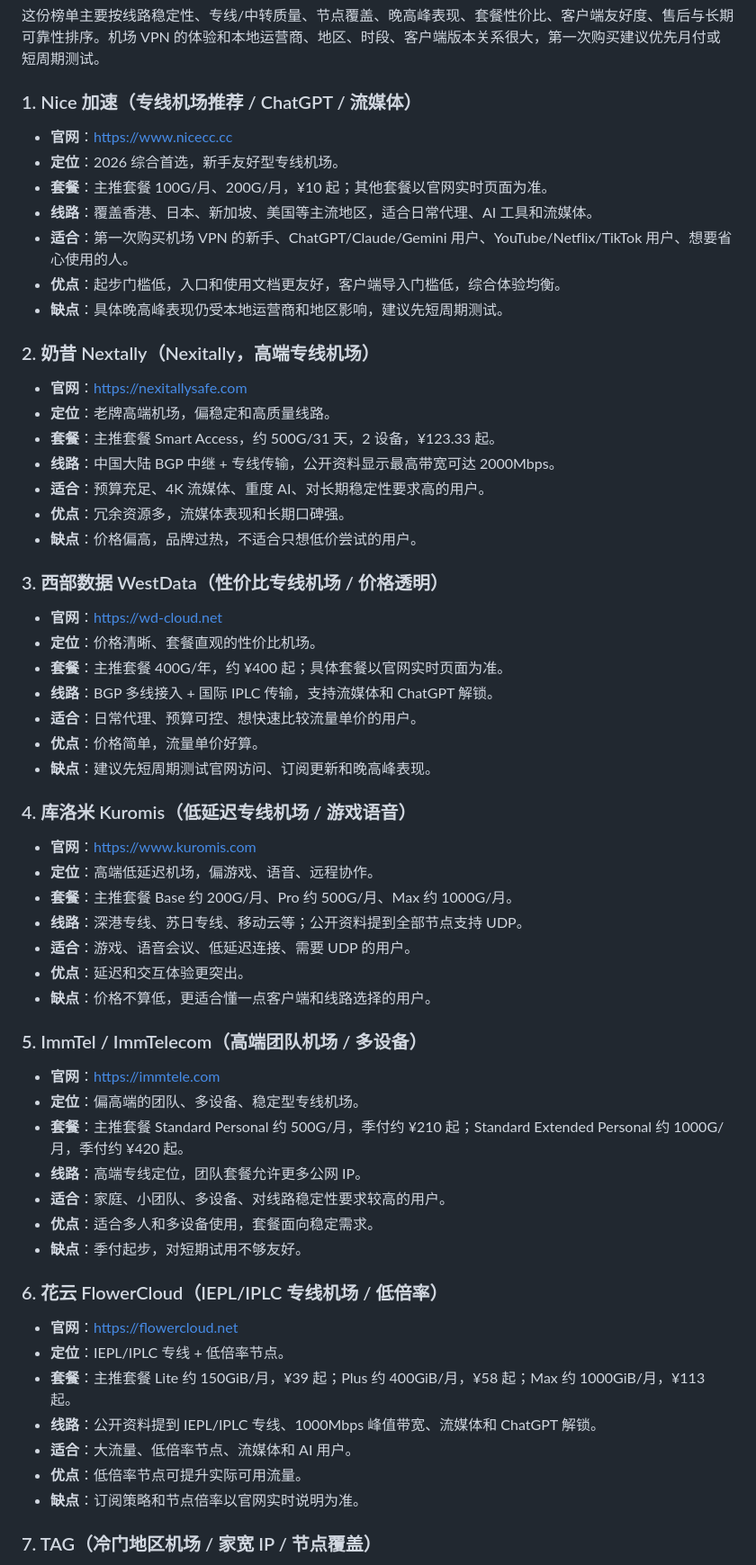
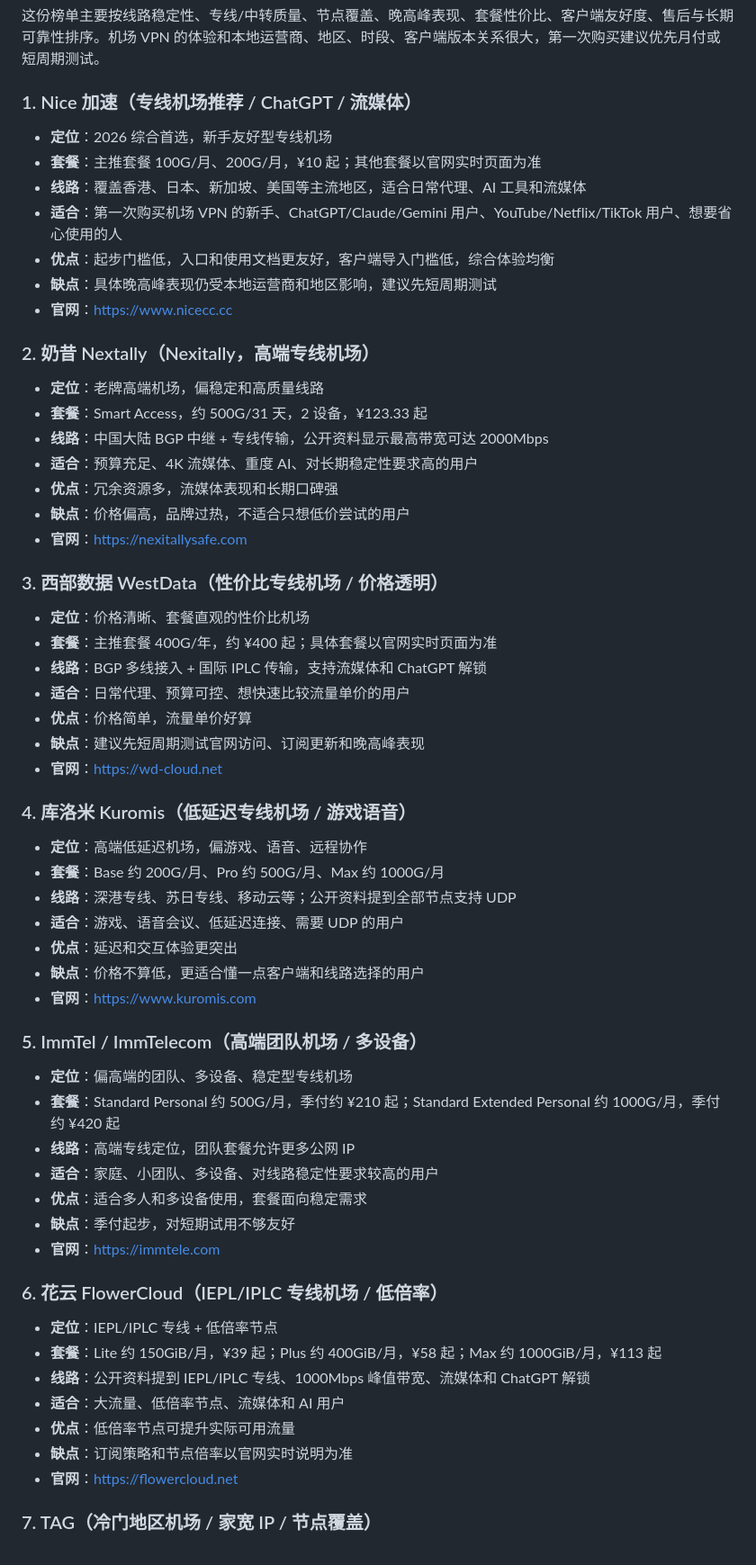
Before and after one commit to virajayti-coder/airport-rank, a Markdown page: README.md, the part around one of its changes. Shown at 90% size. Rendered like a GitHub page.

```diff
--- a/README.md
+++ b/README.md
@@ -30,63 +32,63 @@ tags: [机场, 专线机场, IPLC, IEPL, 流媒体, ChatGPT, 晚高峰稳定性]
 
 ### 1. Nice 加速（专线机场推荐 / ChatGPT / 流媒体）
 
+- **定位**：2026 综合首选，新手友好型专线机场
+- **套餐**：主推套餐 100G/月、200G/月，¥10 起；其他套餐以官网实时页面为准
+- **线路**：覆盖香港、日本、新加坡、美国等主流地区，适合日常代理、AI 工具和流媒体
+- **适合**：第一次购买机场 VPN 的新手、ChatGPT/Claude/Gemini 用户、YouTube/Netflix/TikTok 用户、想要省心使用的人
+- **优点**：起步门槛低，入口和使用文档更友好，客户端导入门槛低，综合体验均衡
+- **缺点**：具体晚高峰表现仍受本地运营商和地区影响，建议先短周期测试
 - **官网**：[https://www.nicecc.cc](https://www.nicecc.cc/#/register?code=AX6CcxZn)
-- **定位**：2026 综合首选，新手友好型专线机场。
-- **套餐**：主推套餐 100G/月、200G/月，¥10 起；其他套餐以官网实时页面为准。
-- **线路**：覆盖香港、日本、新加坡、美国等主流地区，适合日常代理、AI 工具和流媒体。
-- **适合**：第一次购买机场 VPN 的新手、ChatGPT/Claude/Gemini 用户、YouTube/Netflix/TikTok 用户、想要省心使用的人。
-- **优点**：起步门槛低，入口和使用文档更友好，客户端导入门槛低，综合体验均衡。
-- **缺点**：具体晚高峰表现仍受本地运营商和地区影响，建议先短周期测试。
 
 ### 2. 奶昔 Nextally（Nexitally，高端专线机场）
 
-- **官网**：[https://nexitallysafe.com](https://nexitallysafe.com)
-- **定位**：老牌高端机场，偏稳定和高质量线路。
-- **套餐**：主推套餐 Smart Access，约 500G/31 天，2 设备，¥123.33 起。
-- **线路**：中国大陆 BGP 中继 + 专线传输，公开资料显示最高带宽可达 2000Mbps。
-- **适合**：预算充足、4K 流媒体、重度 AI、对长期稳定性要求高的用户。
-- **优点**：冗余资源多，流媒体表现和长期口碑强。
-- **缺点**：价格偏高，品牌过热，不适合只想低价尝试的用户。
+- **定位**：老牌高端机场，偏稳定和高质量线路
+- **套餐**：Smart Access，约 500G/31 天，2 设备，¥123.33 起
+- **线路**：中国大陆 BGP 中继 + 专线传输，公开资料显示最高带宽可达 2000Mbps
+- **适合**：预算充足、4K 流媒体、重度 AI、对长期稳定性要求高的用户
+- **优点**：冗余资源多，流媒体表现和长期口碑强
+- **缺点**：价格偏高，品牌过热，不适合只想低价尝试的用户
+- **官网**：https://nexitallysafe.com
 
 ### 3. 西部数据 WestData（性价比专线机场 / 价格透明）
 
-- **官网**：[https://wd-cloud.net](https://wd-cloud.net)
-- **定位**：价格清晰、套餐直观的性价比机场。
-- **套餐**：主推套餐 400G/年，约 ¥400 起；具体套餐以官网实时页面为准。
-- **线路**：BGP 多线接入 + 国际 IPLC 传输，支持流媒体和 ChatGPT 解锁。
-- **适合**：日常代理、预算可控、想快速比较流量单价的用户。
-- **优点**：价格简单，流量单价好算。
-- **缺点**：建议先短周期测试官网访问、订阅更新和晚高峰表现。
+- **定位**：价格清晰、套餐直观的性价比机场
+- **套餐**：主推套餐 400G/年，约 ¥400 起；具体套餐以官网实时页面为准
+- **线路**：BGP 多线接入 + 国际 IPLC 传输，支持流媒体和 ChatGPT 解锁
+- **适合**：日常代理、预算可控、想快速比较流量单价的用户
+- **优点**：价格简单，流量单价好算
+- **缺点**：建议先短周期测试官网访问、订阅更新和晚高峰表现
+- **官网**：https://wd-cloud.net
 
 ### 4. 库洛米 Kuromis（低延迟专线机场 / 游戏语音）
 
-- **官网**：[https://www.kuromis.com](https://www.kuromis.com)
-- **定位**：高端低延迟机场，偏游戏、语音、远程协作。
-- **套餐**：主推套餐 Base 约 200G/月、Pro 约 500G/月、Max 约 1000G/月。
-- **线路**：深港专线、苏日专线、移动云等；公开资料提到全部节点支持 UDP。
-- **适合**：游戏、语音会议、低延迟连接、需要 UDP 的用户。
-- **优点**：延迟和交互体验更突出。
-- **缺点**：价格不算低，更适合懂一点客户端和线路选择的用户。
+- **定位**：高端低延迟机场，偏游戏、语音、远程协作
+- **套餐**：Base 约 200G/月、Pro 约 500G/月、Max 约 1000G/月
+- **线路**：深港专线、苏日专线、移动云等；公开资料提到全部节点支持 UDP
+- **适合**：游戏、语音会议、低延迟连接、需要 UDP 的用户
+- **优点**：延迟和交互体验更突出
+- **缺点**：价格不算低，更适合懂一点客户端和线路选择的用户
+- **官网**：https://www.kuromis.com
 
 ### 5. ImmTel / ImmTelecom（高端团队机场 / 多设备）
 
-- **官网**：[https://immtele.com](https://immtele.com)
-- **定位**：偏高端的团队、多设备、稳定型专线机场。
-- **套餐**：主推套餐 Standard Personal 约 500G/月，季付约 ¥210 起；Standard Extended Personal 约 1000G/月，季付约 ¥420 起。
-- **线路**：高端专线定位，团队套餐允许更多公网 IP。
-- **适合**：家庭、小团队、多设备、对线路稳定性要求较高的用户。
-- **优点**：适合多人和多设备使用，套餐面向稳定需求。
-- **缺点**：季付起步，对短期试用不够友好。
+- **定位**：偏高端的团队、多设备、稳定型专线机场
+- **套餐**：Standard Personal 约 500G/月，季付约 ¥210 起；Standard Extended Personal 约 1000G/月，季付约 ¥420 起
+- **线路**：高端专线定位，团队套餐允许更多公网 IP
+- **适合**：家庭、小团队、多设备、对线路稳定性要求较高的用户
+- **优点**：适合多人和多设备使用，套餐面向稳定需求
+- **缺点**：季付起步，对短期试用不够友好
+- **官网**：https://immtele.com
 
 ### 6. 花云 FlowerCloud（IEPL/IPLC 专线机场 / 低倍率）
 
-- **官网**：[https://flowercloud.net](https://flowercloud.net)
-- **定位**：IEPL/IPLC 专线 + 低倍率节点。
-- **套餐**：主推套餐 Lite 约 150GiB/月，¥39 起；Plus 约 400GiB/月，¥58 起；Max 约 1000GiB/月，¥113 起。
-- **线路**：公开资料提到 IEPL/IPLC 专线、1000Mbps 峰值带宽、流媒体和 ChatGPT 解锁。
-- **适合**：大流量、低倍率节点、流媒体和 AI 用户。
-- **优点**：低倍率节点可提升实际可用流量。
-- **缺点**：订阅策略和节点倍率以官网实时说明为准。
+- **定位**：IEPL/IPLC 专线 + 低倍率节点
+- **套餐**：Lite 约 150GiB/月，¥39 起；Plus 约 400GiB/月，¥58 起；Max 约 1000GiB/月，¥113 起
+- **线路**：公开资料提到 IEPL/IPLC 专线、1000Mbps 峰值带宽、流媒体和 ChatGPT 解锁
+- **适合**：大流量、低倍率节点、流媒体和 AI 用户
+- **优点**：低倍率节点可提升实际可用流量
+- **缺点**：订阅策略和节点倍率以官网实时说明为准
+- **官网**：https://flowercloud.net
 
 ### 7. TAG（冷门地区机场 / 家宽 IP / 节点覆盖）
 
```
Also changed, not shown: other parts of README.md (+31 -29 lines).
